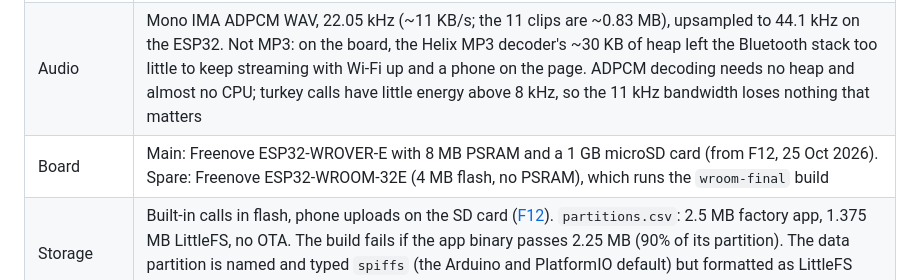
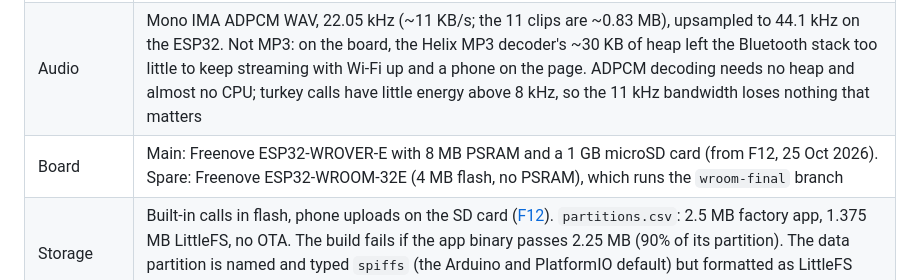
Before and after one commit to ericgarant/turkey-caller, a Markdown page: docs/architecture.md, the part around the change. Rendered like a GitHub page.

```diff
--- a/docs/architecture.md
+++ b/docs/architecture.md
@@ -10,7 +10,7 @@ The illustrated version of this document lives at https://claude.ai/artifact/87p
 | ESP32 ↔ speaker | Bluetooth Classic A2DP, ESP32 as source (ESP32-A2DP) |
 | Web app | Plain HTML/CSS/JS, gzipped and compiled into the firmware (`web/build.py` → `firmware/src/web_page.h`), so `uploadfs` never touches it and a page update never wipes uploaded sounds. No internet needed |
 | Audio | Mono IMA ADPCM WAV, 22.05 kHz (~11 KB/s; the 11 clips are ~0.83 MB), upsampled to 44.1 kHz on the ESP32. Not MP3: on the board, the Helix MP3 decoder's ~30 KB of heap left the Bluetooth stack too little to keep streaming with Wi-Fi up and a phone on the page. ADPCM decoding needs no heap and almost no CPU; turkey calls have little energy above 8 kHz, so the 11 kHz bandwidth loses nothing that matters |
-| Board | Main: Freenove ESP32-WROVER-E with 8 MB PSRAM and a 1 GB microSD card (from F12, 25 Oct 2026). Spare: Freenove ESP32-WROOM-32E (4 MB flash, no PSRAM), which runs the `wroom-final` build |
+| Board | Main: Freenove ESP32-WROVER-E with 8 MB PSRAM and a 1 GB microSD card (from F12, 25 Oct 2026). Spare: Freenove ESP32-WROOM-32E (4 MB flash, no PSRAM), which runs the `wroom-final` branch |
 | Storage | Built-in calls in flash, phone uploads on the SD card ([F12](features/F12-wrover-sd.md)). `partitions.csv`: 2.5 MB factory app, 1.375 MB LittleFS, no OTA. The build fails if the app binary passes 2.25 MB (90% of its partition). The data partition is named and typed `spiffs` (the Arduino and PlatformIO default) but formatted as LittleFS (`board_build.filesystem = littlefs`), so plain `LittleFS.begin()` and `pio run -t uploadfs` work |
 | Toolchain | PlatformIO + pioarduino (Arduino core 3.x) |
 
```
Also changed, not shown: docs/features/F12-wrover-sd.md (+1 -1 lines).
